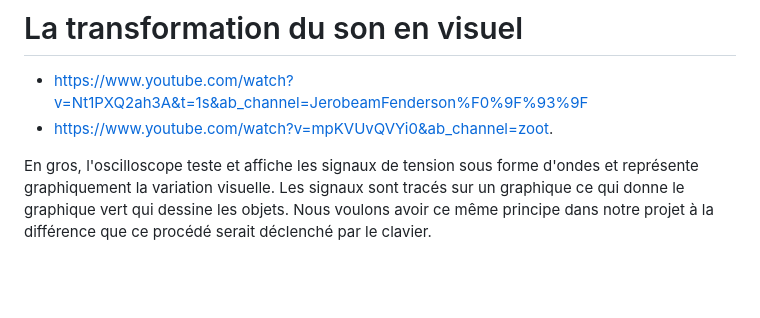
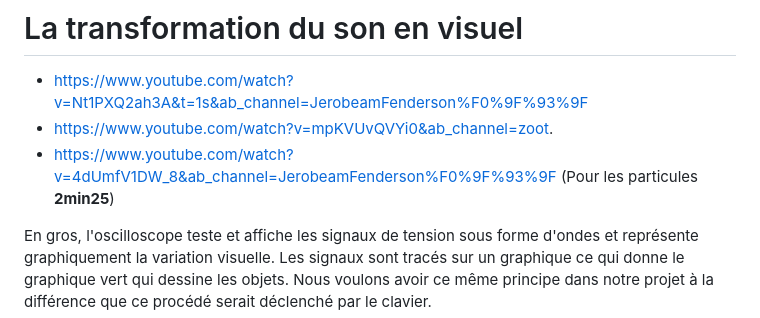
Before and after one commit to ghita04/Le-son, a Markdown page: README.md, the part around the change. Drawn GitHub-style; blank space fills up the shorter version.

```diff
--- a/README.md
+++ b/README.md
@@ -61,6 +61,7 @@ Source : [Le soir](https://www.lesoir.be/158157/article/2018-05-22/pourquoi-les-
 
 - https://www.youtube.com/watch?v=Nt1PXQ2ah3A&t=1s&ab_channel=JerobeamFenderson%F0%9F%93%9F
 - https://www.youtube.com/watch?v=mpKVUvQVYi0&ab_channel=zoot.
+- https://www.youtube.com/watch?v=4dUmfV1DW_8&ab_channel=JerobeamFenderson%F0%9F%93%9F (Pour les particules **2min25**)
 
 En gros, l'oscilloscope teste et affiche les signaux de tension sous forme d'ondes et représente graphiquement la variation visuelle. Les signaux sont tracés sur un graphique ce qui donne le graphique vert qui dessine les objets. Nous voulons avoir ce même principe dans notre projet à la différence que ce procédé serait déclenché par le clavier.
 
```
